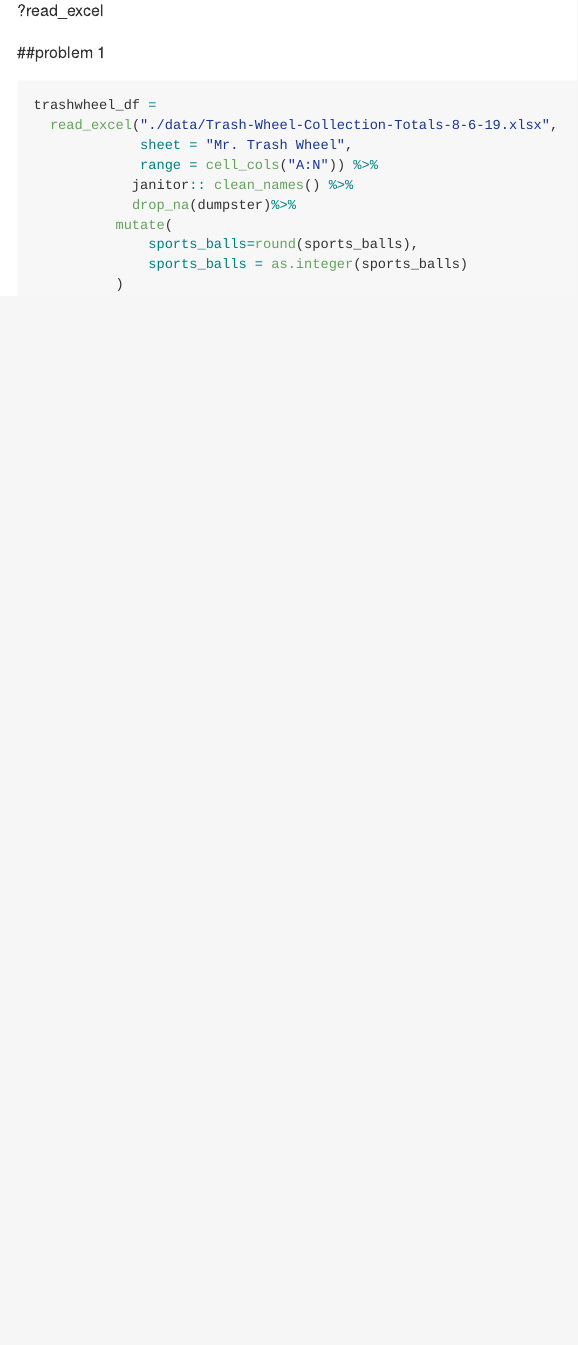
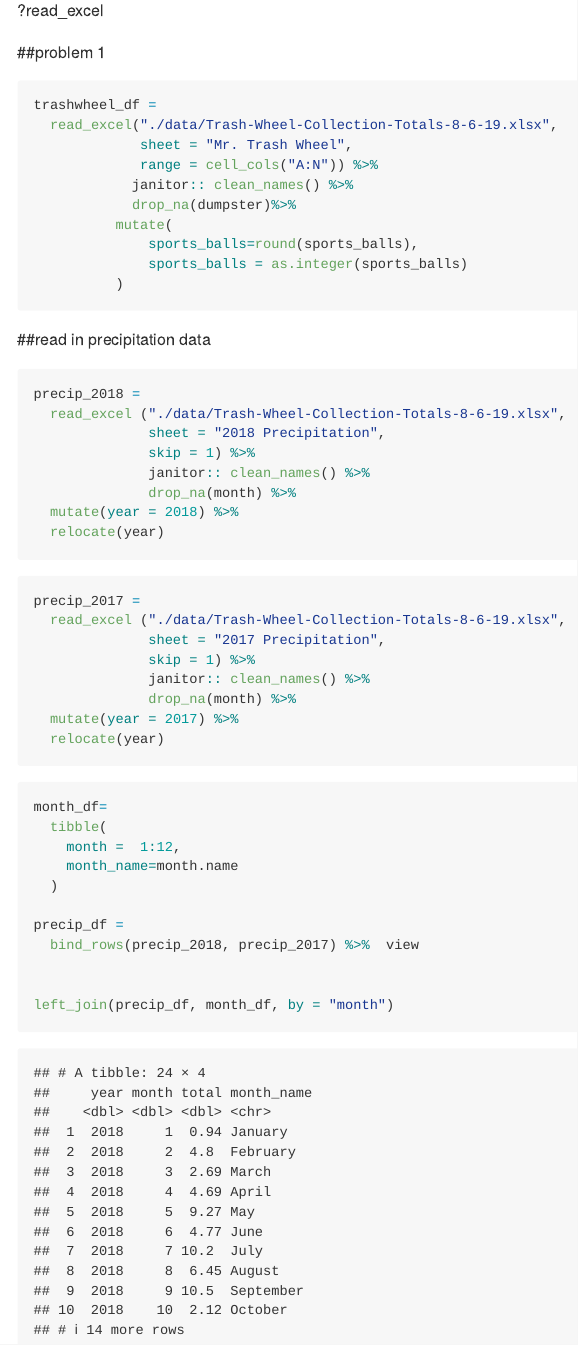
Before and after one commit to Ling-Yi521/p8105_hw2_ly2496, an R Markdown document (p8105_hw2_ly2496.Rmd): the page in a window 1100 px wide, from 620 px down. Rendered offline with R 4.5, knitr and Pandoc, with nearby package versions; column names are cleaned by a stand-in for the janitor package.

Commit message:
Reading and cleaning precipitation

````diff
--- a/p8105_hw2_ly2496.Rmd
+++ b/p8105_hw2_ly2496.Rmd
@@ -31,3 +31,43 @@ trashwheel_df =
               sports_balls = as.integer(sports_balls)
           )
 ```
+
+##read in precipitation data
+
+```{r}
+precip_2018 =
+  read_excel ("./data/Trash-Wheel-Collection-Totals-8-6-19.xlsx",
+              sheet = "2018 Precipitation",
+              skip = 1) %>%
+              janitor:: clean_names() %>%
+              drop_na(month) %>%
+  mutate(year = 2018) %>%
+  relocate(year)
+```
+
+```{r}
+precip_2017 =
+  read_excel ("./data/Trash-Wheel-Collection-Totals-8-6-19.xlsx",
+              sheet = "2017 Precipitation",
+              skip = 1) %>%
+              janitor:: clean_names() %>%
+              drop_na(month) %>%
+  mutate(year = 2017) %>%
+  relocate(year)
+```
+
+
+```{r}
+month_df=
+  tibble(
+    month =  1:12,
+    month_name=month.name
+  )
+
+precip_df =
+  bind_rows(precip_2018, precip_2017) %>%  view
+
+
+left_join(precip_df, month_df, by = "month")
+
+```
````
